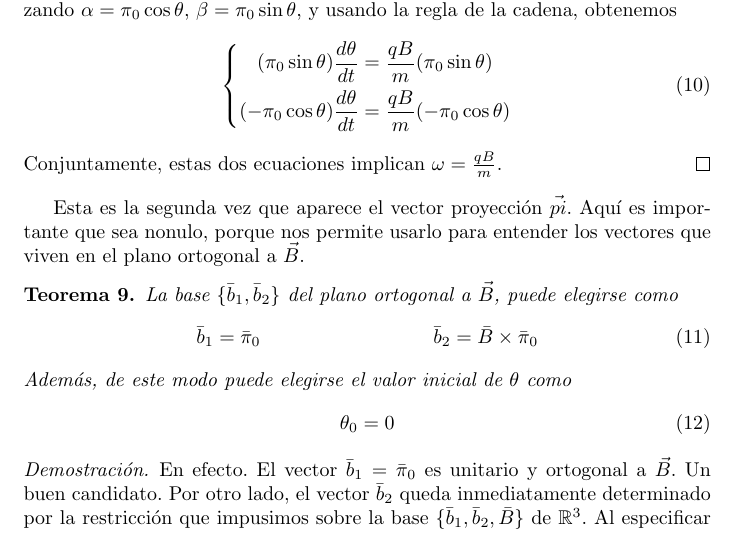
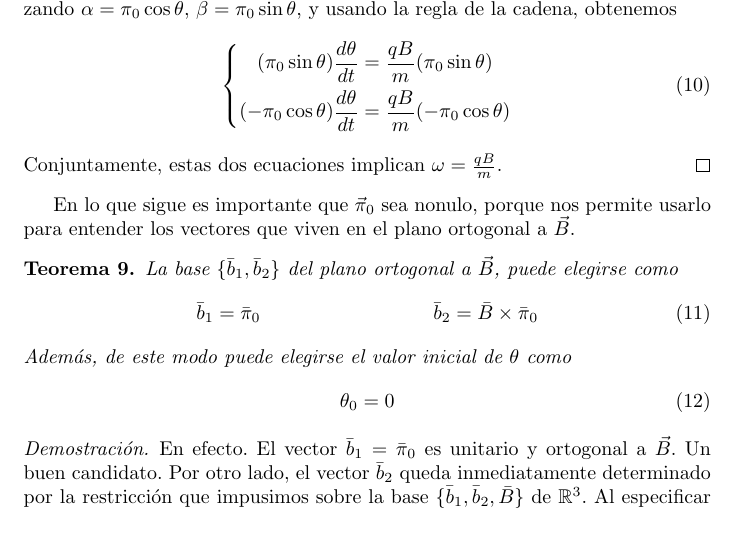
Before and after one commit to PabloBrianese/hcma_curso, a LaTeX document (practica/_MD/ejercicio_2/latex/geometria_de_la_traza.tex): part of page 3 of 4, cut so that both start at the same text. Compiled offline with pdfLaTeX.

Commit message:
Corrección del teorema 8

```diff
--- a/practica/_MD/ejercicio_2/latex/geometria_de_la_traza.tex
+++ b/practica/_MD/ejercicio_2/latex/geometria_de_la_traza.tex
@@ -215,8 +215,7 @@
     Conjuntamente, estas dos ecuaciones implican \(\omega = \frac{q B}{m}\).
   \end{proof}
 
-  Esta es la segunda vez que aparece el vector proyección \(\vec{pi}\).
-  Aquí es importante que sea nonulo, porque nos permite usarlo para entender los vectores que viven en el plano ortogonal a \(\vec{B}\).
+  En lo que sigue es importante que \(\vec{\pi}_0\) sea nonulo, porque nos permite usarlo para entender los vectores que viven en el plano ortogonal a \(\vec{B}\).
 
   \begin{theorem}
     \label{theorem:constantsThatDefineTheSolution_b1b2theta0}
```
Also changed, not shown: practica/_MD/ejercicio_2/latex/geometria_de_la_traza.pdf.
